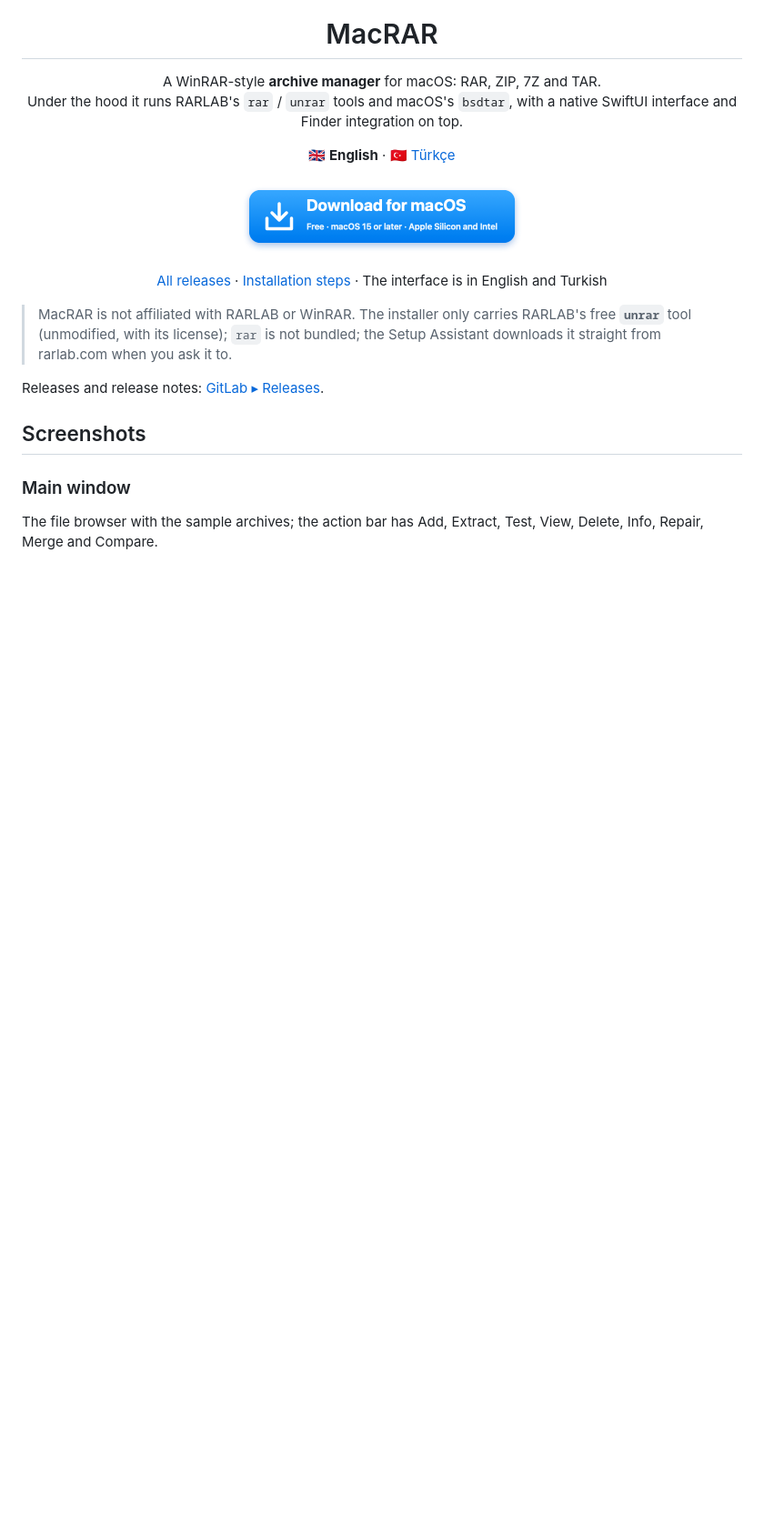
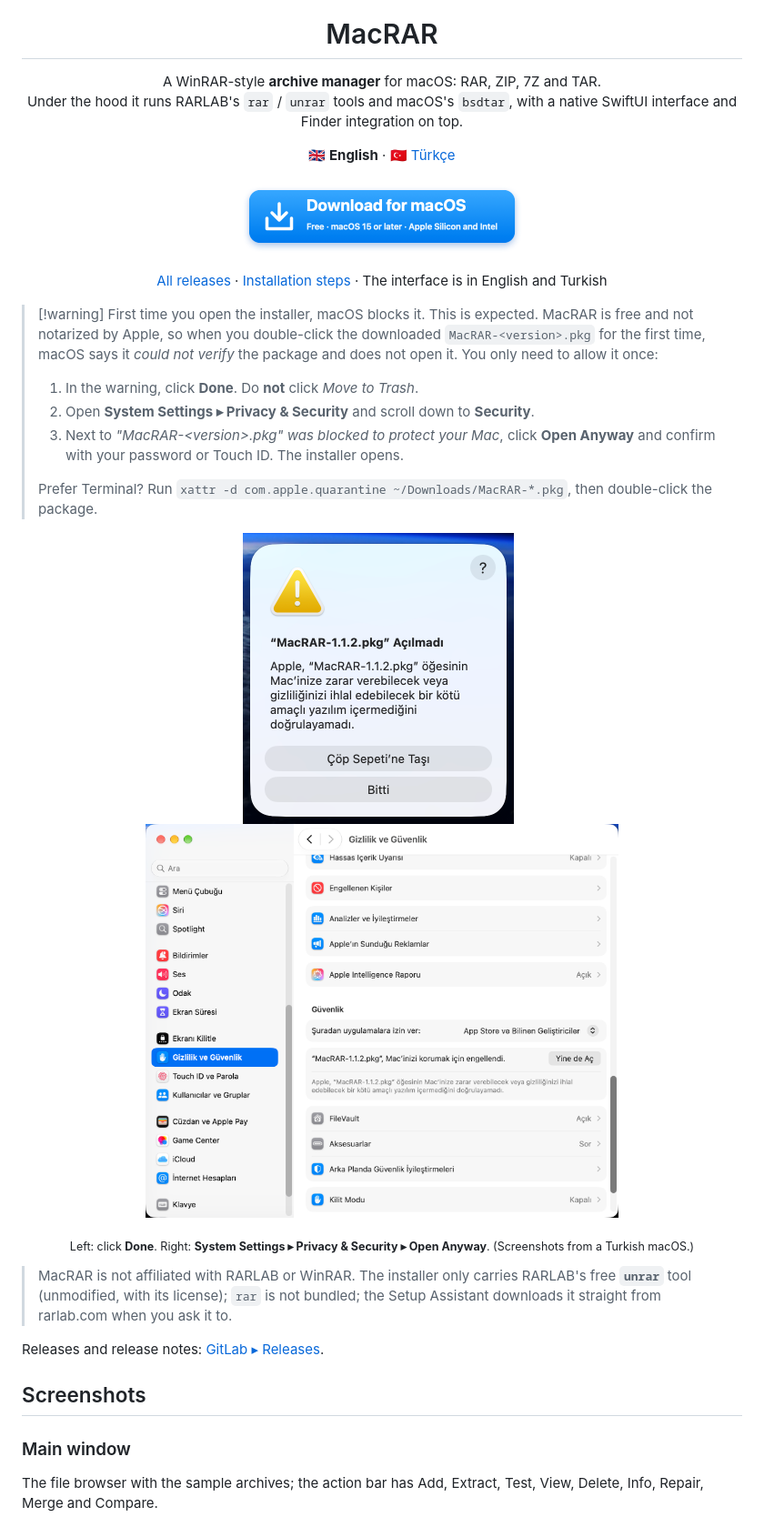
Before and after one commit to macfreeware/MacRAR, a Markdown page: README.md, the part around one of its changes. Shown at 91% size. GitHub-like rendering; pictures changed too: docs/screenshots/gatekeeper-open-anyway.png (added), docs/screenshots/gatekeeper-warning.png (added); blank space fills up the shorter version.

```diff
--- a/README.md
+++ b/README.md
@@ -20,6 +20,22 @@
 <p align="center">
   <a href="https://gitlab.com/freeware2/macrar/-/releases">All releases</a> · <a href="#installation">Installation steps</a> · The interface is in English and Turkish
 </p>
+
+> [!warning] First time you open the installer, macOS blocks it. This is expected.
+> MacRAR is free and not notarized by Apple, so when you double-click the downloaded `MacRAR-<version>.pkg` for the first time, macOS says it *could not verify* the package and does not open it. You only need to allow it once:
+>
+> 1. In the warning, click **Done**. Do **not** click *Move to Trash*.
+> 2. Open **System Settings ▸ Privacy & Security** and scroll down to **Security**.
+> 3. Next to *"MacRAR-&lt;version&gt;.pkg" was blocked to protect your Mac*, click **Open Anyway** and confirm with your password or Touch ID. The installer opens.
+>
+> Prefer Terminal? Run `xattr -d com.apple.quarantine ~/Downloads/MacRAR-*.pkg`, then double-click the package.
+
+<p align="center">
+  <img src="docs/screenshots/gatekeeper-warning.png" width="298" alt="macOS warning: the package was not opened. Click Done.">
+  &nbsp;
+  <img src="docs/screenshots/gatekeeper-open-anyway.png" width="520" alt="System Settings, Privacy &amp; Security: Open Anyway">
+</p>
+<p align="center"><sub>Left: click <b>Done</b>. Right: <b>System Settings ▸ Privacy &amp; Security ▸ Open Anyway</b>. (Screenshots from a Turkish macOS.)</sub></p>
 
 > MacRAR is not affiliated with RARLAB or WinRAR. The installer only carries RARLAB's free **`unrar`** tool (unmodified, with its license);
 > `rar` is not bundled; the Setup Assistant downloads it straight from rarlab.com when you ask it to.
```
Also changed, not shown: other parts of README.md (+2 -2 lines), README.tr.md (+18 -2 lines).
